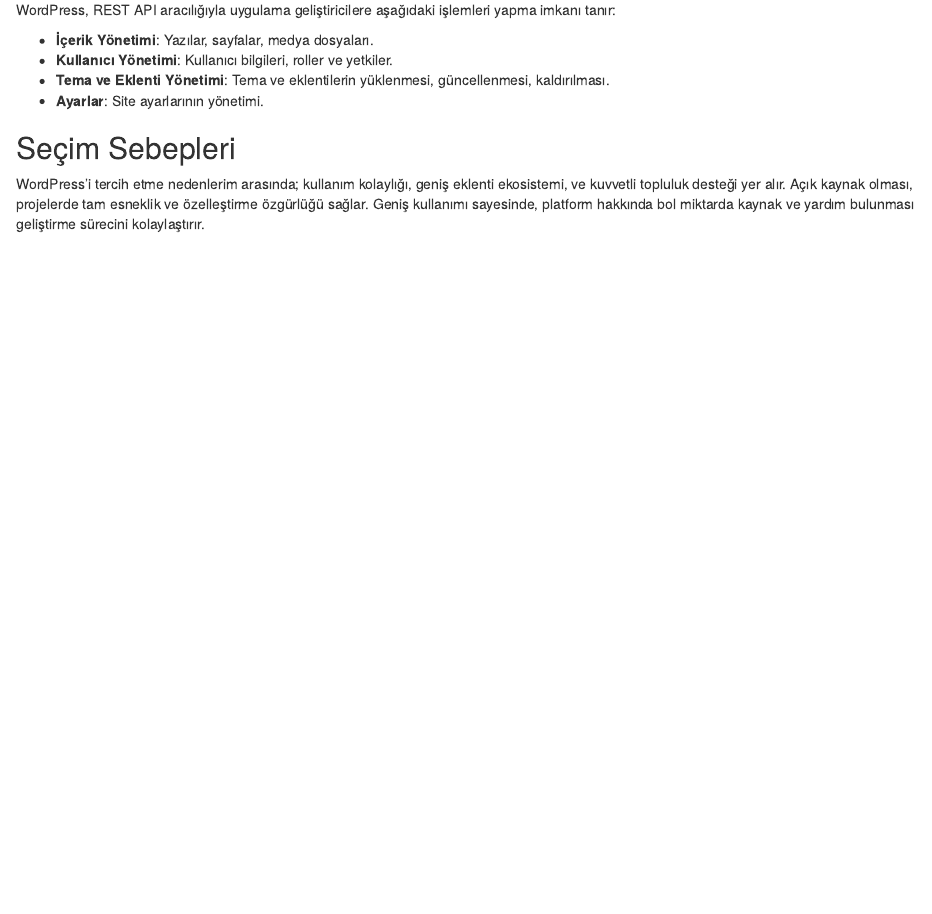
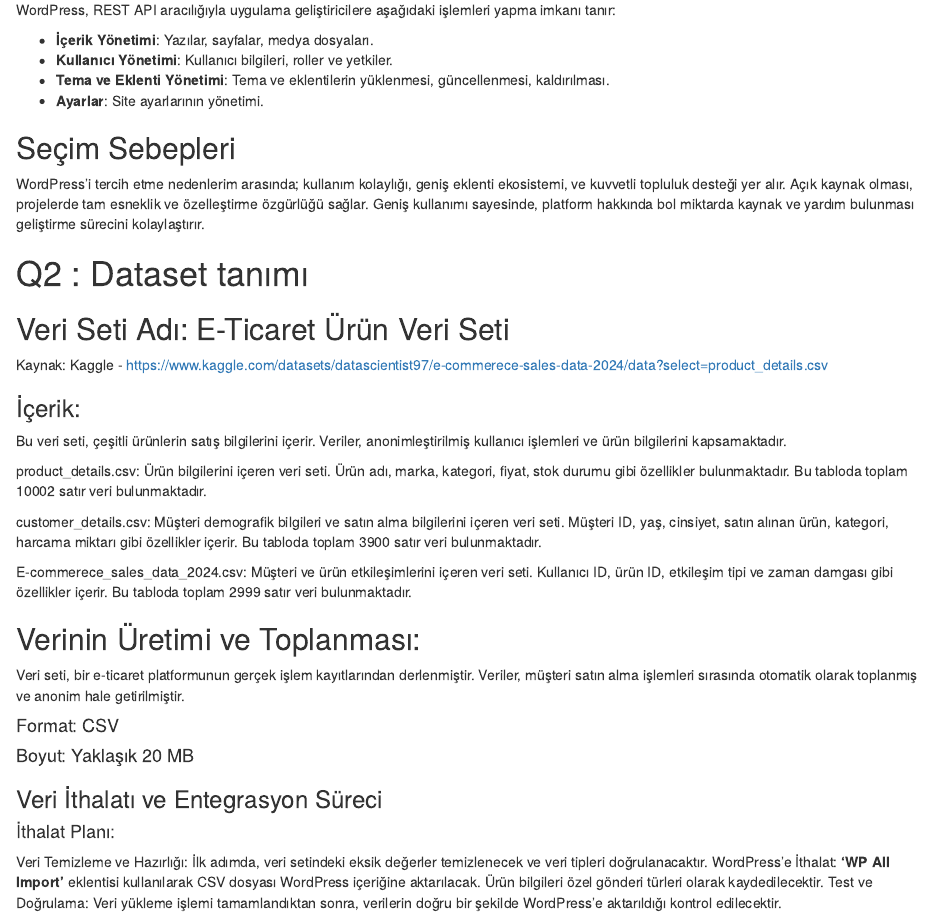
Before and after one commit to HaticeSudenas/donemproje1_fecriati, an R Markdown document (Fecriati.Rmd): the page in a window 1100 px wide, from 900 px down. Rendered offline with R 4.5, knitr and Pandoc, with nearby package versions.

Commit message:
Q2 tamamlandi

```diff
--- a/Fecriati.Rmd
+++ b/Fecriati.Rmd
@@ -57,3 +57,35 @@
 ## Seçim Sebepleri
 
 WordPress'i tercih etme nedenlerim arasında; kullanım kolaylığı, geniş eklenti ekosistemi, ve kuvvetli topluluk desteği yer alır. Açık kaynak olması, projelerde tam esneklik ve özelleştirme özgürlüğü sağlar. Geniş kullanımı sayesinde, platform hakkında bol miktarda kaynak ve yardım bulunması geliştirme sürecini kolaylaştırır.
+
+
+
+# Q2 : Dataset tanımı
+
+## Veri Seti Adı: E-Ticaret Ürün Veri Seti
+
+Kaynak: Kaggle - https://www.kaggle.com/datasets/datascientist97/e-commerece-sales-data-2024/data?select=product_details.csv
+
+### İçerik:
+Bu veri seti, çeşitli ürünlerin satış bilgilerini içerir. Veriler, anonimleştirilmiş kullanıcı işlemleri ve ürün bilgilerini kapsamaktadır.
+
+product_details.csv: Ürün bilgilerini içeren veri seti. Ürün adı, marka, kategori, fiyat, stok durumu gibi özellikler bulunmaktadır. Bu tabloda toplam 10002 satır veri bulunmaktadır.
+
+customer_details.csv: Müşteri demografik bilgileri ve satın alma bilgilerini içeren veri seti. Müşteri ID, yaş, cinsiyet, satın alınan ürün, kategori, harcama miktarı gibi özellikler içerir. Bu tabloda toplam 3900 satır veri bulunmaktadır.
+
+E-commerece_sales_data_2024.csv: Müşteri ve ürün etkileşimlerini içeren veri seti. Kullanıcı ID, ürün ID, etkileşim tipi ve zaman damgası gibi özellikler içerir. Bu tabloda toplam 2999 satır veri bulunmaktadır.
+
+## Verinin Üretimi ve Toplanması:
+Veri seti, bir e-ticaret platformunun gerçek işlem kayıtlarından derlenmiştir. Veriler, müşteri satın alma işlemleri sırasında otomatik olarak toplanmış ve anonim hale getirilmiştir.
+
+#### Format: CSV
+
+#### Boyut: Yaklaşık 20 MB
+
+### Veri İthalatı ve Entegrasyon Süreci
+
+#### İthalat Planı:
+
+Veri Temizleme ve Hazırlığı: İlk adımda, veri setindeki eksik değerler temizlenecek ve veri tipleri doğrulanacaktır.
+WordPress'e İthalat: **'WP All Import'** eklentisi kullanılarak CSV dosyası WordPress içeriğine aktarılacak. Ürün bilgileri özel gönderi türleri olarak kaydedilecektir.
+Test ve Doğrulama: Veri yükleme işlemi tamamlandıktan sonra, verilerin doğru bir şekilde WordPress'e aktarıldığı kontrol edilecektir.
```
